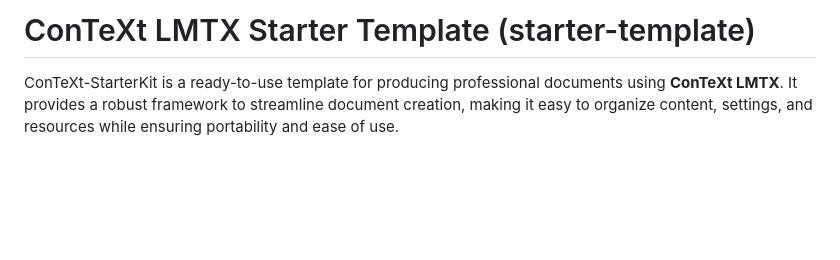
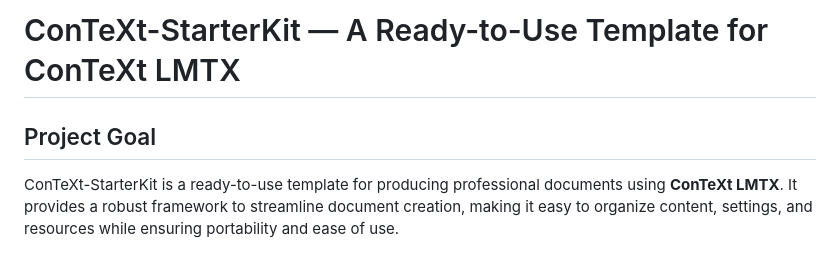
Before and after one commit to seyalco/ConTeXt-StarterKit, a Markdown page: README.md, the part around the change. Drawn GitHub-style; blank space fills up the shorter version.

Commit message:
update readme.md v5

```diff
--- a/README.md
+++ b/README.md
@@ -1,4 +1,6 @@
-# ConTeXt LMTX Starter Template (starter-template)
+# ConTeXt-StarterKit — A Ready-to-Use Template for ConTeXt LMTX
+
+## Project Goal
 
 ConTeXt-StarterKit is a ready-to-use template for producing professional documents using **ConTeXt LMTX**. It provides a robust framework to streamline document creation, making it easy to organize content, settings, and resources while ensuring portability and ease of use.
 
```
